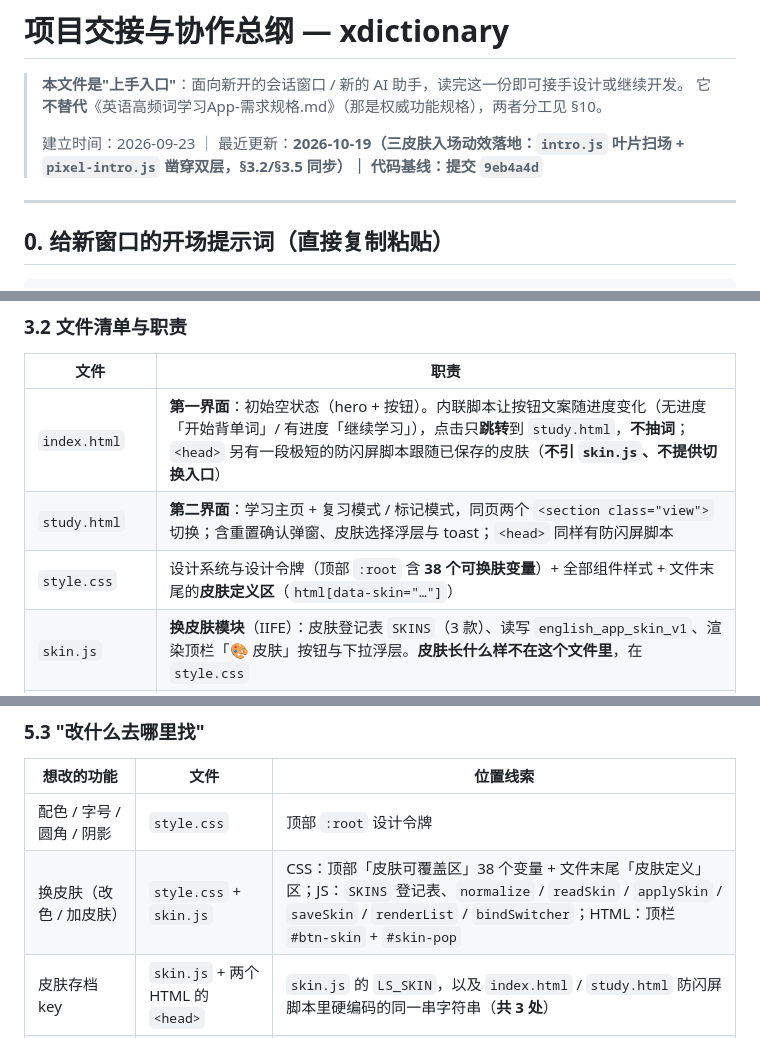
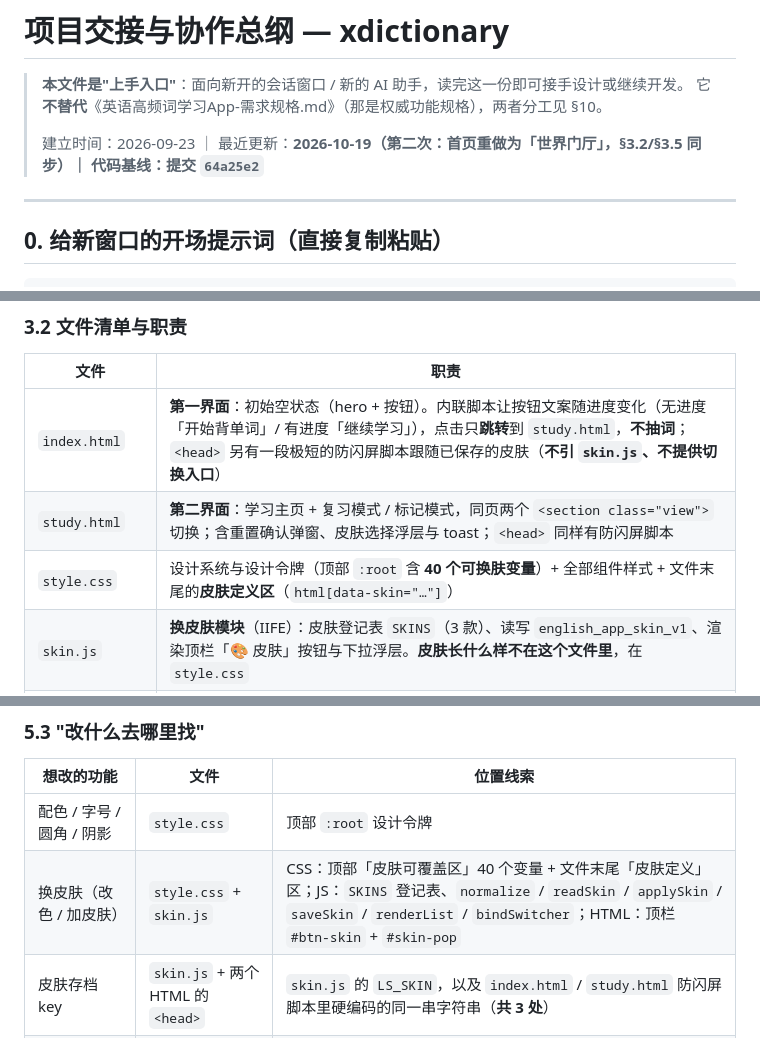
Before and after one commit to fenghua-xueyue/xdictionary, a Markdown page: 项目交接与协作总纲.md, 3 parts joined by grey strips. GitHub-like rendering.

```diff
--- a/项目交接与协作总纲.md
+++ b/项目交接与协作总纲.md
@@ -3,7 +3,7 @@
 > **本文件是"上手入口"**：面向新开的会话窗口 / 新的 AI 助手，读完这一份即可接手设计或继续开发。
 > 它**不替代**《英语高频词学习App-需求规格.md》（那是权威功能规格），两者分工见 §10。
 >
-> 建立时间：2026-09-23 ｜ 最近更新：**2026-10-19（三皮肤入场动效落地：`intro.js` 叶片扫场 + `pixel-intro.js` 凿穿双层，§3.2/§3.5 同步）｜ 代码基线：提交 `9eb4a4d`**
+> 建立时间：2026-09-23 ｜ 最近更新：**2026-10-19（第二次：首页重做为「世界门厅」，§3.2/§3.5 同步）｜ 代码基线：提交 `64a25e2`**
 
 ---
 
@@ -60,7 +60,7 @@
 |---|---|
 | `index.html` | **第一界面**：初始空状态（hero + 按钮）。内联脚本让按钮文案随进度变化（无进度「开始背单词」/ 有进度「继续学习」），点击只**跳转**到 `study.html`，**不抽词**；`<head>` 另有一段极短的防闪屏脚本跟随已保存的皮肤（**不引 `skin.js`、不提供切换入口**） |
 | `study.html` | **第二界面**：学习主页 + 复习模式 / 标记模式，同页两个 `<section class="view">` 切换；含重置确认弹窗、皮肤选择浮层与 toast；`<head>` 同样有防闪屏脚本 |
-| `style.css` | 设计系统与设计令牌（顶部 `:root` 含 **38 个可换肤变量**）+ 全部组件样式 + 文件末尾的**皮肤定义区**（`html[data-skin="…"]`） |
+| `style.css` | 设计系统与设计令牌（顶部 `:root` 含 **40 个可换肤变量**）+ 全部组件样式 + 文件末尾的**皮肤定义区**（`html[data-skin="…"]`） |
 | `skin.js` | **换皮肤模块**（IIFE）：皮肤登记表 `SKINS`（3 款）、读写 `english_app_skin_v1`、渲染顶栏「🎨 皮肤」按钮与下拉浮层。**皮肤长什么样不在这个文件里**，在 `style.css` |
 | `pixel.js` | **像素风专用**（IIFE，非像素风早退）：① 算 `min(vw/1440, vh/1200)` → `--px-scale`（`#stage` 用它等比缩放）；② 长词降字号 `fitWords()`；③ 把 DOM 里已有的数字同步到像素专用节点 `syncHooks()`；④ MutationObserver 监听换词 / 切视图 / 切皮肤后重跑 ①②③ |
 | `sword.js` | **挥剑翻页动效 + 音效**（IIFE，非像素风早退）：订阅「当前词变了」→ 演宝剑挥砍 + 新旧词交替 + 音标释义淡入淡出，同时用 Web Audio 合成一记挥砍声。**不拦截点击、不碰 `app.js` 的状态** |
@@ -201,7 +202,7 @@ index.html（空状态）
 | 想改的功能 | 文件 | 位置线索 |
 |---|---|---|
 | 配色 / 字号 / 圆角 / 阴影 | `style.css` | 顶部 `:root` 设计令牌 |
-| 换皮肤（改色 / 加皮肤） | `style.css` + `skin.js` | CSS：顶部「皮肤可覆盖区」38 个变量 + 文件末尾「皮肤定义」区；JS：`SKINS` 登记表、`normalize` / `readSkin` / `applySkin` / `saveSkin` / `renderList` / `bindSwitcher`；HTML：顶栏 `#btn-skin` + `#skin-pop` |
+| 换皮肤（改色 / 加皮肤） | `style.css` + `skin.js` | CSS：顶部「皮肤可覆盖区」40 个变量 + 文件末尾「皮肤定义」区；JS：`SKINS` 登记表、`normalize` / `readSkin` / `applySkin` / `saveSkin` / `renderList` / `bindSwitcher`；HTML：顶栏 `#btn-skin` + `#skin-pop` |
 | 皮肤存档 key | `skin.js` + 两个 HTML 的 `<head>` | `skin.js` 的 `LS_SKIN`，以及 `index.html` / `study.html` 防闪屏脚本里硬编码的同一串字符串（**共 3 处**） |
 | 音效开关 / 存档 | `sword.js` + `study.html` | JS：`readSound` / `saveSound` / `initSoundButton`；HTML：`#btn-sound`（顶栏 `.header-right`，在皮肤与重置之间） |
 | 像素风的版式（舞台缩放、顶栏 / 主面板定位、卡片尺寸、各块行高） | `style.css` + `pixel.js` | CSS 像素段；舞台缩放公式在 `pixel.js`（`Math.min(vw/1440, vh/1200)`）。**纵向布局账（各块高度与间隙）见《需求规格》§3.11** |
```
Also changed, not shown: other parts of 项目交接与协作总纲.md (+3 -2 lines), 英语高频词学习App-需求规格.md (+19 -6 lines).
